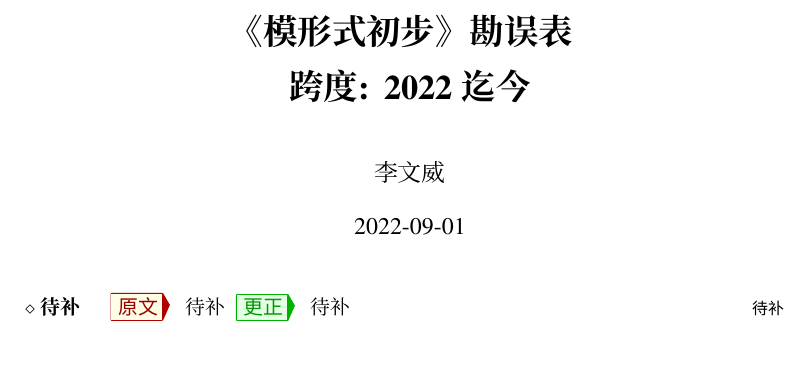
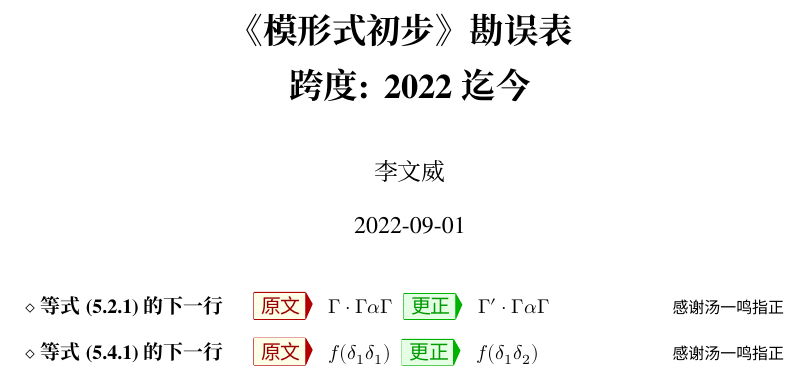
Before and after one commit to wenweili/Modulform, a LaTeX document (Errata-Modulform.tex): part of the page, cut so that both start at the same text. Compiled offline with XeLaTeX; a missing font is replaced by an installed copy or a similar font.

Commit message:
Errata updated

```diff
--- a/Errata-Modulform.tex
+++ b/Errata-Modulform.tex
@@ -72,9 +72,14 @@
 	\maketitle
 
 	\begin{Errata}
-		\item[待补]
-		\Orig 待补
-		\Corr 待补
-		\Thx{待补}
+		\item[等式 (5.2.1) 的下一行]
+		\Orig $\Gamma \cdot \Gamma \alpha \Gamma$
+		\Corr $\Gamma' \cdot \Gamma \alpha \Gamma$
+		\Thx{感谢汤一鸣指正}
+
+		\item[等式 (5.4.1) 的下一行]
+		\Orig $f(\delta_1 \delta_1)$
+		\Corr $f(\delta_1 \delta_2)$
+		\Thx{感谢汤一鸣指正}
 	\end{Errata}
 \end{document}
```
Also changed, not shown: Errata-Modulform.pdf.
